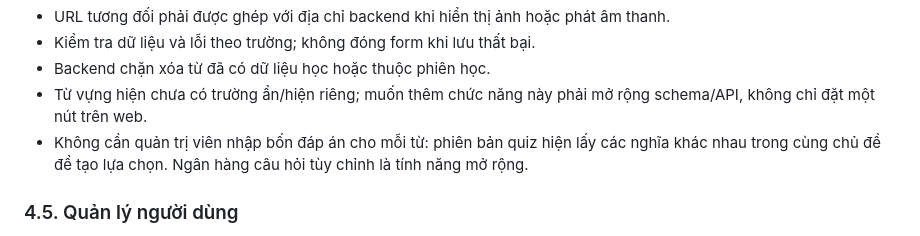
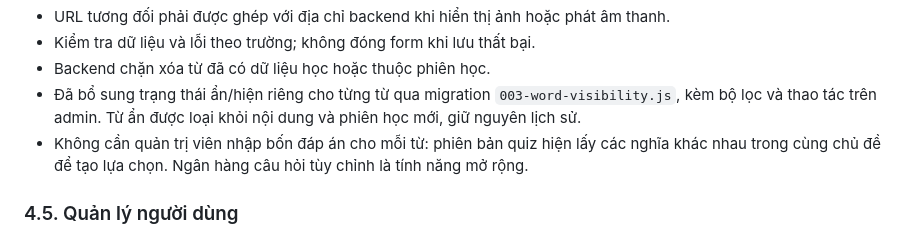
Before and after one commit to Thuanzz05/BTL_Mobile_DaNenTang, a Markdown page: KE_HOACH_WEB_QUAN_TRI.md, the part around the change. Rendered like a GitHub page.

```diff
--- a/KE_HOACH_WEB_QUAN_TRI.md
+++ b/KE_HOACH_WEB_QUAN_TRI.md
@@ -145,7 +145,7 @@ Quy tắc:
 - URL tương đối phải được ghép với địa chỉ backend khi hiển thị ảnh hoặc phát âm thanh.
 - Kiểm tra dữ liệu và lỗi theo trường; không đóng form khi lưu thất bại.
 - Backend chặn xóa từ đã có dữ liệu học hoặc thuộc phiên học.
-- Từ vựng hiện chưa có trường ẩn/hiện riêng; muốn thêm chức năng này phải mở rộng schema/API, không chỉ đặt một nút trên web.
+- Đã bổ sung trạng thái ẩn/hiện riêng cho từng từ qua migration `003-word-visibility.js`, kèm bộ lọc và thao tác trên admin. Từ ẩn được loại khỏi nội dung và phiên học mới, giữ nguyên lịch sử.
 - Không cần quản trị viên nhập bốn đáp án cho mỗi từ: phiên bản quiz hiện lấy các nghĩa khác nhau trong cùng chủ đề để tạo lựa chọn. Ngân hàng câu hỏi tùy chỉnh là tính năng mở rộng.
 
 ### 4.5. Quản lý người dùng
```
Also changed, not shown: docs/TICH_HOP_BACKEND_MOBILE.md (+8 -0 lines).
